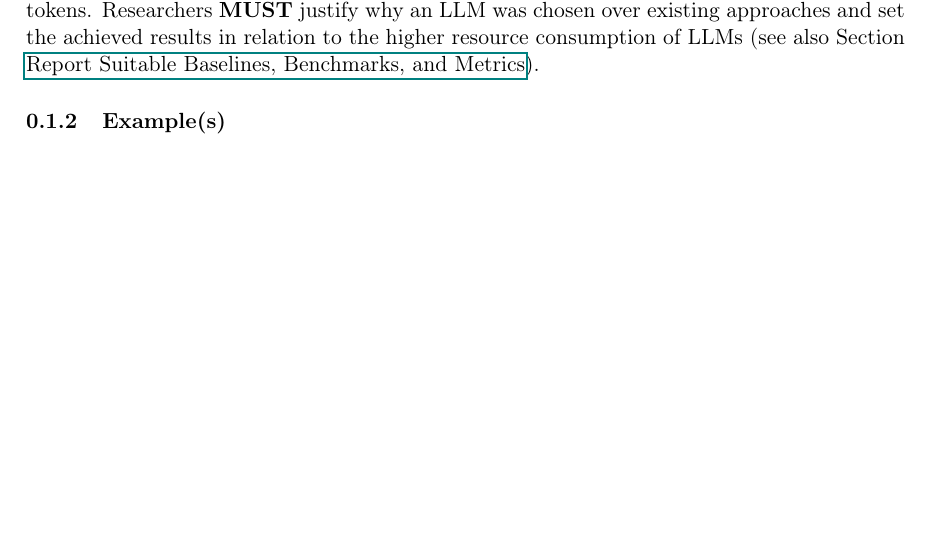
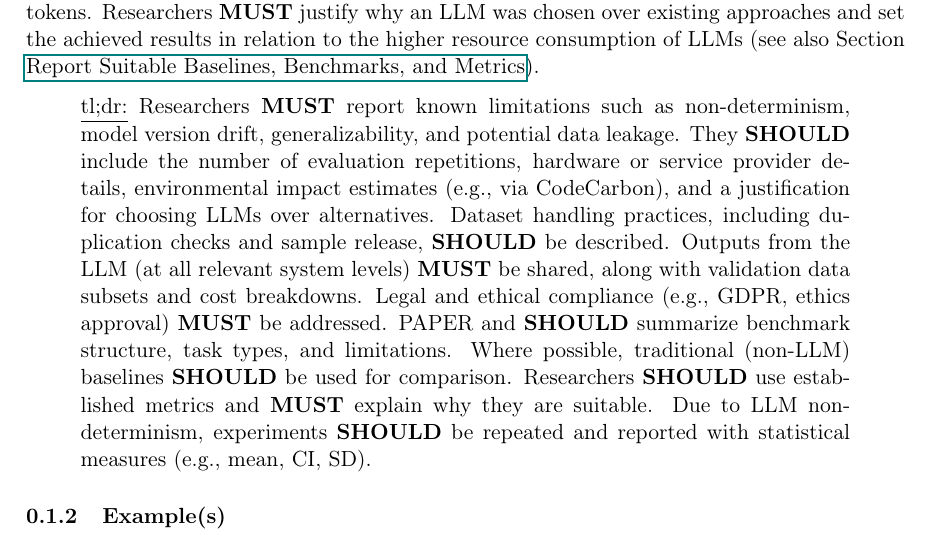
Before and after one commit to se-uhd/llm-guidelines-website, a LaTeX document (guidelines/_sources/08_report-limitations-and-mitigations.tex): part of page 3 of 7, cut so that both start at the same text, the shorter picture padded with empty space. Compiled offline with pdfLaTeX.

Commit message:
Add tl;dr for "Report Limitations and Mitigations"

```diff
--- a/guidelines/_sources/08_report-limitations-and-mitigations.tex
+++ b/guidelines/_sources/08_report-limitations-and-mitigations.tex
@@ -67,6 +67,9 @@ To report the environmental impact of a study, researchers \should use software
 They \should detail the LLM version and configuration as described in \modelversion, state the hardware or hosting provider of the model as described in \toolarchitecture and report the total number of requests, accumulated input tokens, and output tokens.
 Researchers \must justify why an LLM was chosen over existing approaches and set the achieved results in relation to the higher resource consumption of LLMs (see also Section \benchmarksmetrics).
 
+\begin{quote}
+\underline{tl;dr:} Researchers \must report known limitations such as non-determinism, model version drift, generalizability, and potential data leakage. They \should include the number of evaluation repetitions, hardware or service provider details, environmental impact estimates (e.g., via CodeCarbon), and a justification for choosing LLMs over alternatives. Dataset handling practices, including duplication checks and sample release, \should be described. Outputs from the LLM (at all relevant system levels) \must be shared, along with validation data subsets and cost breakdowns. Legal and ethical compliance (e.g., GDPR, ethics approval) \must be addressed. \paper and \should summarize benchmark structure, task types, and limitations. Where possible, traditional (non-LLM) baselines \should be used for comparison. Researchers \should use established metrics and \must explain why they are suitable. Due to LLM non-determinism, experiments \should be repeated and reported with statistical measures (e.g., mean, CI, SD).
+\end{quote}
 
 \subsubsection{Example(s)}
 
```
